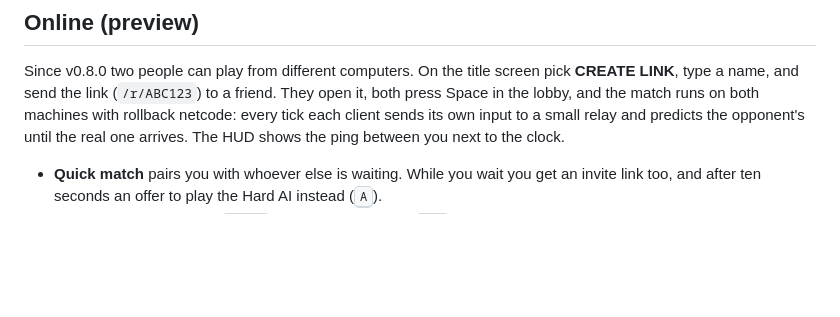
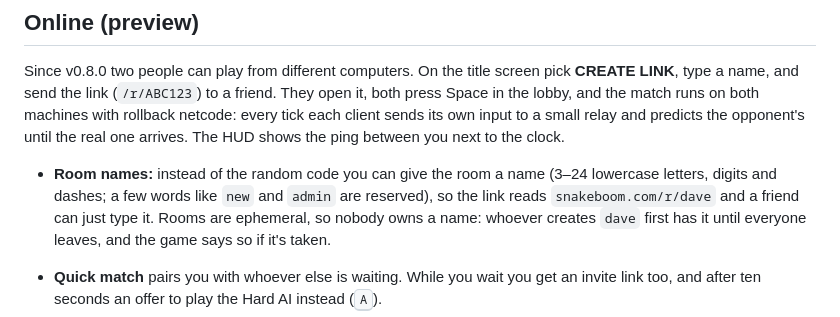
Before and after one commit to dzwillia/snakeboom, a Markdown page: README.md, the part around the change. Rendered like a GitHub page; blank space fills up the shorter version.

Commit message:
docs: room names in the Online section
Co-Authored-By: Claude Fable 5.1 <noreply@anthropic.com>

```diff
--- a/README.md
+++ b/README.md
@@ -61,6 +61,8 @@ Five hand-made, symmetrical maps rotate between rounds: Open, Pillars, Cross, Bu
 
 Since v0.8.0 two people can play from different computers. On the title screen pick **CREATE LINK**, type a name, and send the link (`/r/ABC123`) to a friend. They open it, both press Space in the lobby, and the match runs on both machines with rollback netcode: every tick each client sends its own input to a small relay and predicts the opponent's until the real one arrives. The HUD shows the ping between you next to the clock.
 
+- **Room names:** instead of the random code you can give the room a name (3–24 lowercase letters, digits and dashes; a few words like `new` and `admin` are reserved), so the link reads `snakeboom.com/r/dave` and a friend can just type it. Rooms are ephemeral, so nobody owns a name: whoever creates `dave` first has it until everyone leaves, and the game says so if it's taken.
+
 - **Quick match** pairs you with whoever else is waiting. While you wait you get an invite link too, and after ten seconds an offer to play the Hard AI instead (<kbd>A</kbd>).
 - **Rematch:** after a match, <kbd>Space</kbd> asks for another and <kbd>Esc</kbd> goes back to the lobby. A line under the banner shows who's in.
 - **Refresh to rejoin:** if your tab drops or you reload, the other player sees a 15 s countdown and the game waits. Come back in time and your browser rebuilds the match from the relay's input log in a moment; miss it and they win by forfeit.
```
